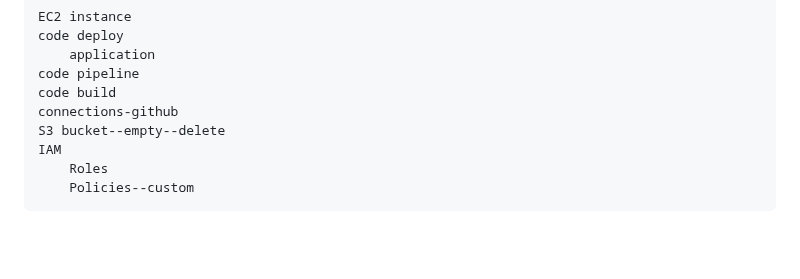
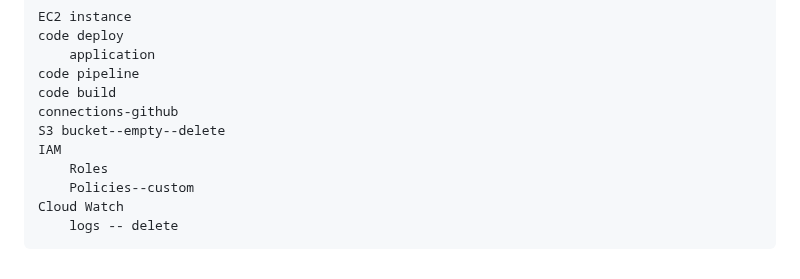
Before and after one commit to muralialakuntla3/lms-v1-16, a Markdown page: README.md, the part around the change. Drawn GitHub-style; blank space fills up the shorter version.

```diff
--- a/README.md
+++ b/README.md
@@ -114,3 +114,5 @@ CI/CD pipeline stages:
     IAM
         Roles
         Policies--custom
+    Cloud Watch
+        logs -- delete
```
